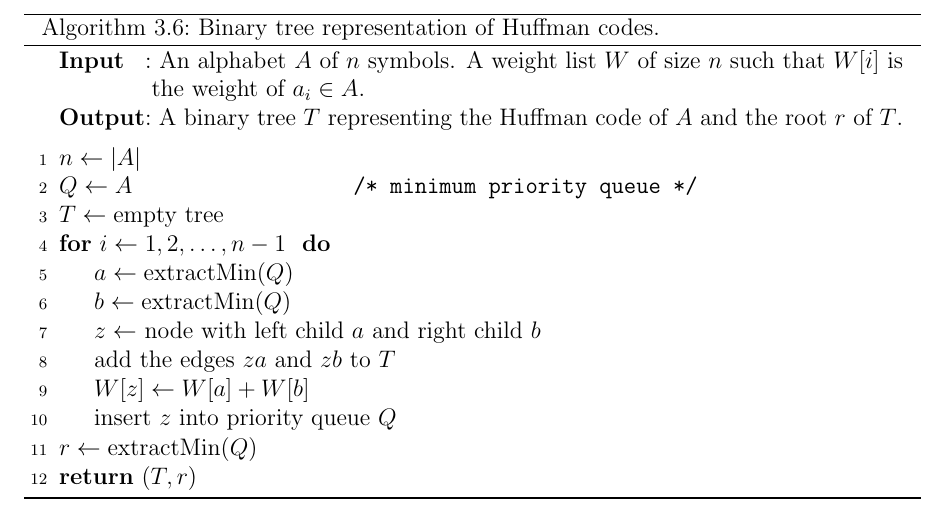
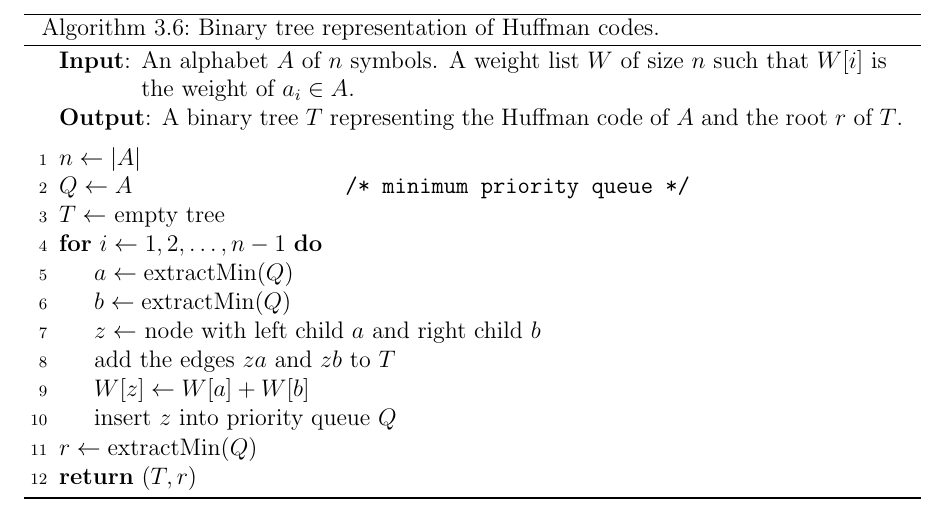
Before and after one commit to IMCG/graph-theory-algorithms-book, a LaTeX thesis (book.tex, which reads algorithm/trees-forests/binary-tree-Huffman-codes.tex): part of page 131 of 275, cut so that both start at the same text. Compiled offline with pdfLaTeX.

Commit message:
typo fixes in algorithm for binary tree representation of Huffman codes

```diff
--- a/algorithm/trees-forests/binary-tree-Huffman-codes.tex
+++ b/algorithm/trees-forests/binary-tree-Huffman-codes.tex
@@ -12,28 +12,26 @@
 \DontPrintSemicolon
 \SetAlgoNoLine
 %%
-%% data section
-\SetKwInOut{Input}{Input}
-\SetKwInOut{Output}{Output}
+%% input
+\KwIn{An alphabet $A$ of $n$ symbols. A weight list $W$ of size $n$
+  such that $W[i]$ is the weight of $a_i \in A$.}
 %%
-%% input/output
-\Input{An alphabet $A$ of $n$ symbols. A weight list $W$ of size $n$
-  such that $W[i]$ is the weight of $a_i \in A$.}
-\Output{A binary tree $T$ representing the Huffman code of $A$ and the
+%% output
+\KwOut{A binary tree $T$ representing the Huffman code of $A$ and the
   root $r$ of $T$.}
 \BlankLine
 %%
 %% algorithm body
 $n \assign |A|$\;
-$Q \assign A$~\nllabel{alg:Huffman_tree:initialize_priority_queue}~\tcc*[f]{minimum priority queue}\;
-$T \assign \text{empty tree}$~\nllabel{alg:Huffman_tree:empty_binary_tree}\;
-\For{$i \assign 1, 2, \dots, n-1$~\nllabel{alg:Huffman_tree:for_loop:start}}{
+$Q \assign A$\nllabel{alg:Huffman_tree:initialize_priority_queue}\tcc*[f]{minimum priority queue}\;
+$T \assign$ empty tree\nllabel{alg:Huffman_tree:empty_binary_tree}\;
+\For{$i \assign 1, 2, \dots, n-1$\nllabel{alg:Huffman_tree:for_loop:start}}{
   $a \assign \extractMin(Q)$\;
   $b \assign \extractMin(Q)$\;
   $z \assign$ node with left child $a$ and right child $b$\;
   add the edges $za$ and $zb$ to $T$\;
   $W[z] \assign W[a] + W[b]$\;
-  insert $z$ into priority queue $Q$~\nllabel{alg:Huffman_tree:insert_into_queue}\;
+  insert $z$ into priority queue $Q$\nllabel{alg:Huffman_tree:insert_into_queue}\;
 }
-$r \assign \extractMin(Q)$~\nllabel{alg:Huffman_tree:extract_tree_root}\;
-\Return $(T, r)$~\nllabel{alg:Huffman_tree:return_tree_and_root}\;
+$r \assign \extractMin(Q)$\nllabel{alg:Huffman_tree:extract_tree_root}\;
+\Return $(T, r)$\nllabel{alg:Huffman_tree:return_tree_and_root}\;
```
